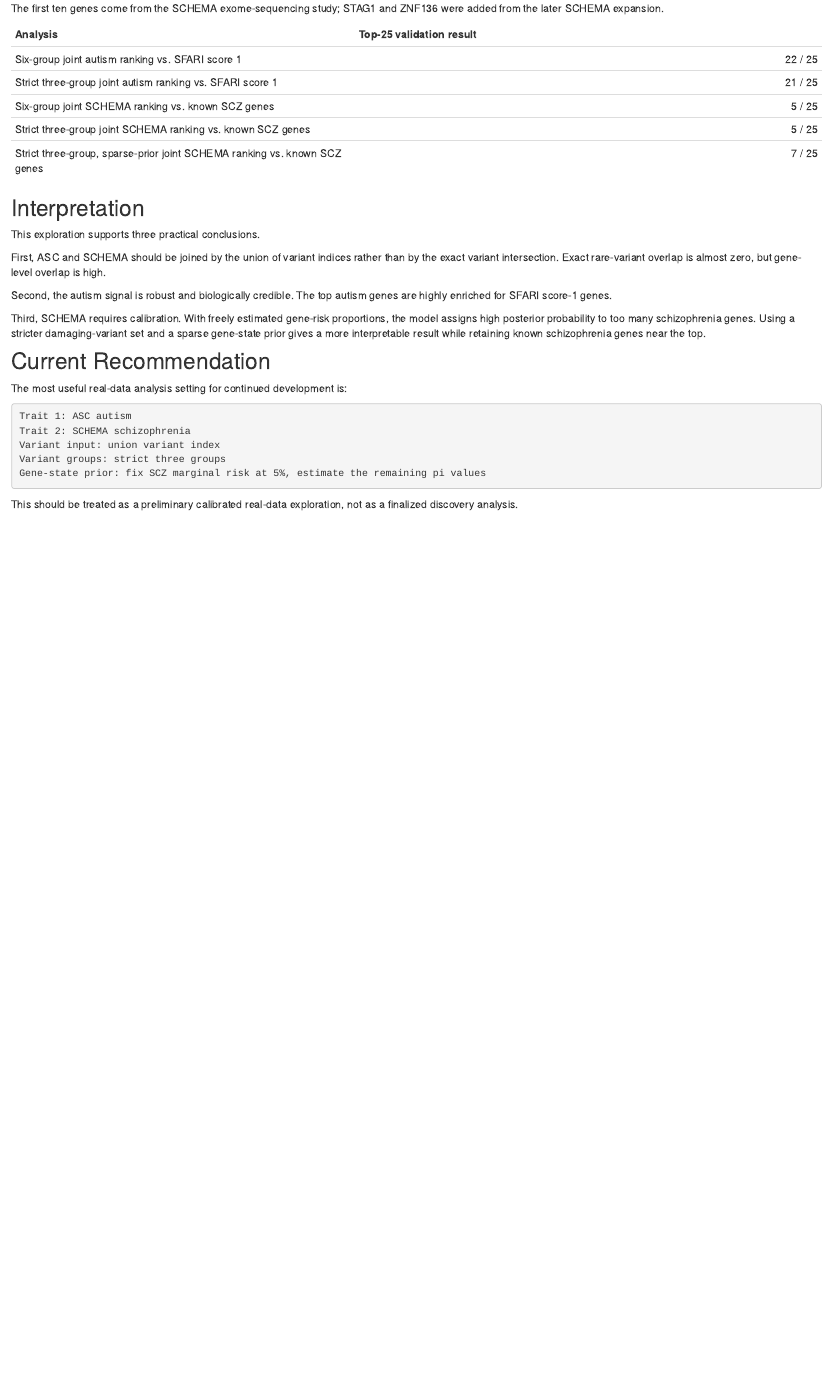
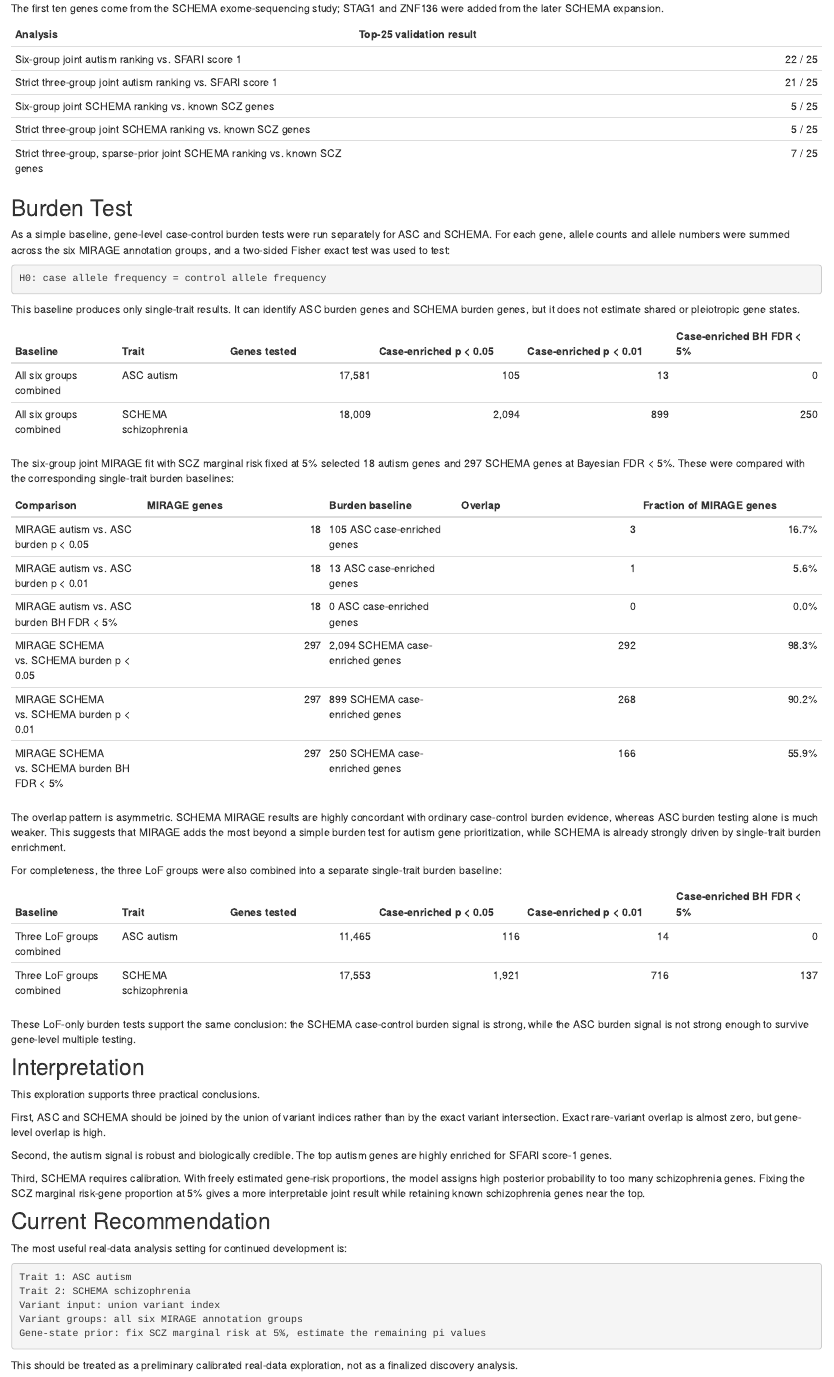
Before and after one commit to Qishi7/Mirage_Twotraits, an R Markdown document (analysis/real_data.Rmd): the page in a window 1100 px wide, from 4840 px down. Rendered offline with R 4.5, knitr and Pandoc, with nearby package versions; drawn as R Markdown's standard HTML page in place of the format the file asks for.

Commit message:
Add burden test summary to real data page

````diff
--- a/analysis/real_data.Rmd
+++ b/analysis/real_data.Rmd
@@ -284,6 +284,57 @@ ZNF136 were added from the later SCHEMA expansion.
 | Strict three-group joint SCHEMA ranking vs. known SCZ genes | 5 / 25 |
 | Strict three-group, sparse-prior joint SCHEMA ranking vs. known SCZ genes | 7 / 25 |
 
+## Burden Test
+
+As a simple baseline, gene-level case-control burden tests were run separately
+for ASC and SCHEMA. For each gene, allele counts and allele numbers were summed
+across the six MIRAGE annotation groups, and a two-sided Fisher exact test was
+used to test:
+
+```text
+H0: case allele frequency = control allele frequency
+```
+
+This baseline produces only single-trait results. It can identify ASC burden
+genes and SCHEMA burden genes, but it does not estimate shared or pleiotropic
+gene states.
+
+| Baseline | Trait | Genes tested | Case-enriched p < 0.05 | Case-enriched p < 0.01 | Case-enriched BH FDR < 5% |
+|---|---|---:|---:|---:|---:|
+| All six groups combined | ASC autism | 17,581 | 105 | 13 | 0 |
+| All six groups combined | SCHEMA schizophrenia | 18,009 | 2,094 | 899 | 250 |
+
+The six-group joint MIRAGE fit with SCZ marginal risk fixed at 5% selected 18
+autism genes and 297 SCHEMA genes at Bayesian FDR < 5%. These were compared with
+the corresponding single-trait burden baselines:
+
+| Comparison | MIRAGE genes | Burden baseline | Overlap | Fraction of MIRAGE genes |
+|---|---:|---|---:|---:|
+| MIRAGE autism vs. ASC burden p < 0.05 | 18 | 105 ASC case-enriched genes | 3 | 16.7% |
+| MIRAGE autism vs. ASC burden p < 0.01 | 18 | 13 ASC case-enriched genes | 1 | 5.6% |
+| MIRAGE autism vs. ASC burden BH FDR < 5% | 18 | 0 ASC case-enriched genes | 0 | 0.0% |
+| MIRAGE SCHEMA vs. SCHEMA burden p < 0.05 | 297 | 2,094 SCHEMA case-enriched genes | 292 | 98.3% |
+| MIRAGE SCHEMA vs. SCHEMA burden p < 0.01 | 297 | 899 SCHEMA case-enriched genes | 268 | 90.2% |
+| MIRAGE SCHEMA vs. SCHEMA burden BH FDR < 5% | 297 | 250 SCHEMA case-enriched genes | 166 | 55.9% |
+
+The overlap pattern is asymmetric. SCHEMA MIRAGE results are highly concordant
+with ordinary case-control burden evidence, whereas ASC burden testing alone is
+much weaker. This suggests that MIRAGE adds the most beyond a simple burden test
+for autism gene prioritization, while SCHEMA is already strongly driven by
+single-trait burden enrichment.
+
+For completeness, the three LoF groups were also combined into a separate
+single-trait burden baseline:
+
+| Baseline | Trait | Genes tested | Case-enriched p < 0.05 | Case-enriched p < 0.01 | Case-enriched BH FDR < 5% |
+|---|---|---:|---:|---:|---:|
+| Three LoF groups combined | ASC autism | 11,465 | 116 | 14 | 0 |
+| Three LoF groups combined | SCHEMA schizophrenia | 17,553 | 1,921 | 716 | 137 |
+
+These LoF-only burden tests support the same conclusion: the SCHEMA
+case-control burden signal is strong, while the ASC burden signal is not strong
+enough to survive gene-level multiple testing.
+
 ## Interpretation
 
 This exploration supports three practical conclusions.
@@ -297,8 +348,8 @@ genes are highly enriched for SFARI score-1 genes.
 
 Third, SCHEMA requires calibration. With freely estimated gene-risk proportions,
 the model assigns high posterior probability to too many schizophrenia genes.
-Using a stricter damaging-variant set and a sparse gene-state prior gives a more
-interpretable result while retaining known schizophrenia genes near the top.
+Fixing the SCZ marginal risk-gene proportion at 5% gives a more interpretable
+joint result while retaining known schizophrenia genes near the top.
 
 ## Current Recommendation
 
@@ -308,7 +359,7 @@ The most useful real-data analysis setting for continued development is:
 Trait 1: ASC autism
 Trait 2: SCHEMA schizophrenia
 Variant input: union variant index
-Variant groups: strict three groups
+Variant groups: all six MIRAGE annotation groups
 Gene-state prior: fix SCZ marginal risk at 5%, estimate the remaining pi values
 ```
 
````
Also changed, not shown: 1 other file.
